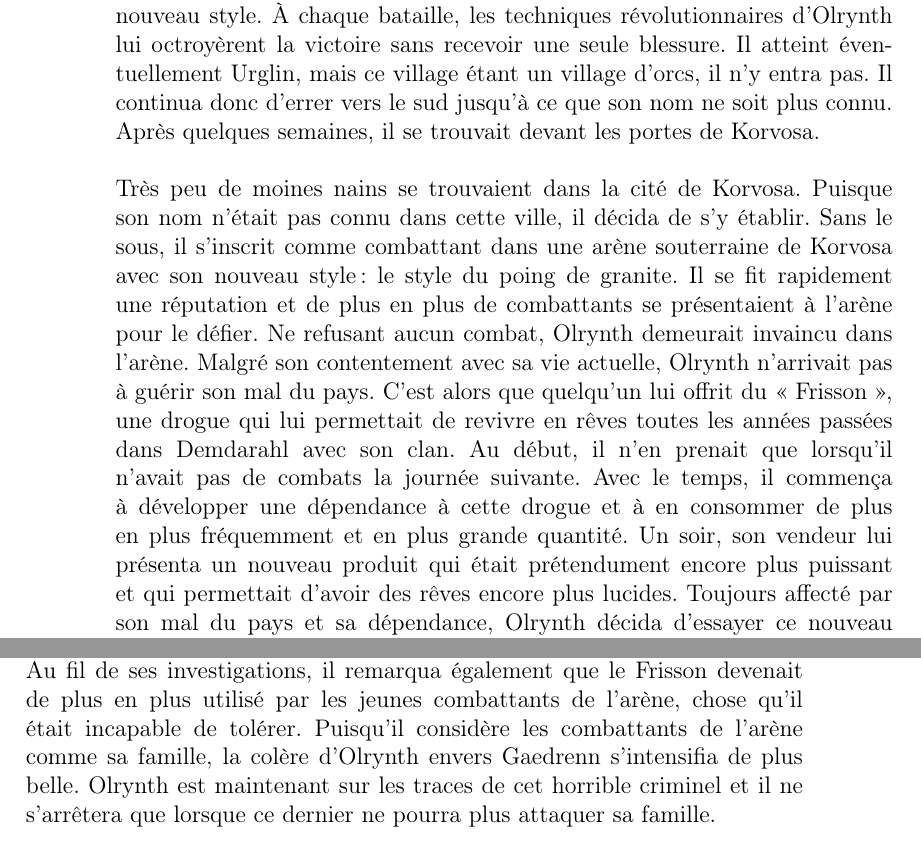
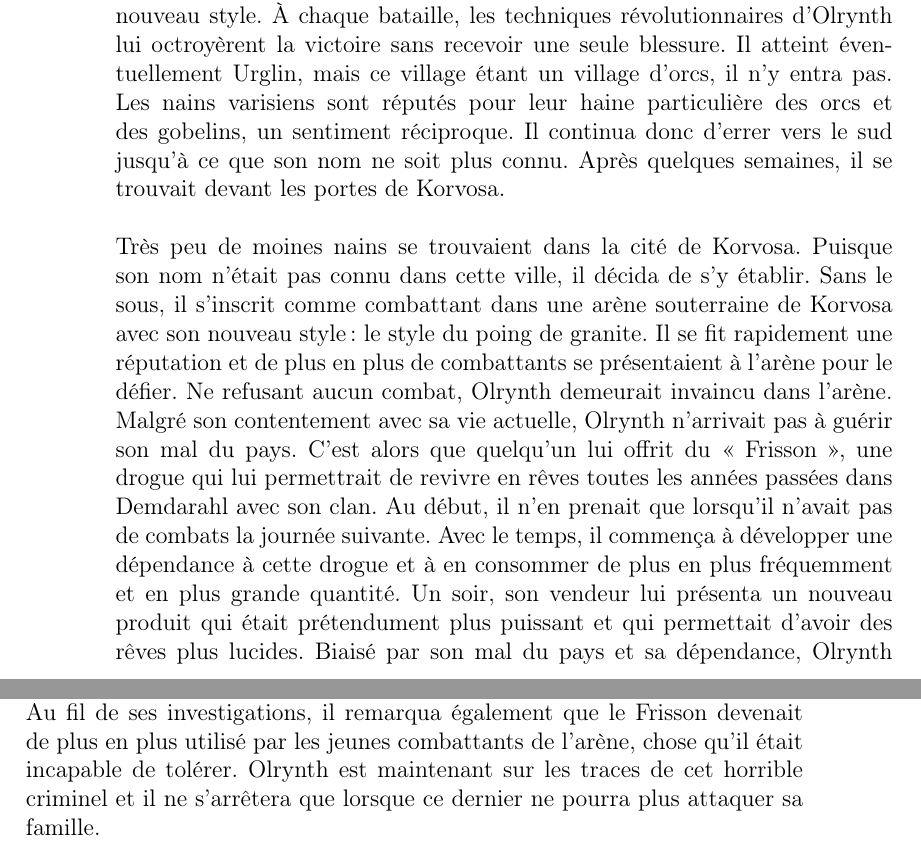
Before and after one commit to Stalfy/tex_pathfinder_cotct, a LaTeX book (main.tex, which reads tex/characters/olrynth.tex): two parts of pages 2 and 3 of 3, joined at a grey line, cut so that both start at the same text. Compiled offline with pdfLaTeX.

Commit message:
Tiny corrections in character backstory.

```diff
--- a/tex/characters/olrynth.tex
+++ b/tex/characters/olrynth.tex
@@ -32,6 +24,0 @@
-    nains des régions avoisinantes. Aussitôt reconnu, Olrynth se faisait attaquer par des moines désireux de
-    prouver que le style ancestral était meilleur que son nouveau style. À chaque bataille, les techniques
-    révolutionnaires d'Olrynth lui octroyèrent la victoire sans recevoir une seule blessure. Il atteint
-    éventuellement Urglin, mais ce village étant un village d'orcs, il n'y entra pas. Il continua donc d'errer
-    vers le sud jusqu'à ce que son nom ne soit plus connu. Après quelques semaines, il se trouvait devant les
-    portes de Korvosa.\\
@@ -38,13 +29,18 @@
+    Aussitôt reconnu, Olrynth se faisait attaquer par des moines désireux de prouver que le style ancestral était meilleur que son nouveau style.
+    À chaque bataille, les techniques révolutionnaires d'Olrynth lui octroyèrent la victoire sans recevoir une seule blessure.
+    Il atteint éventuellement Urglin, mais ce village étant un village d'orcs, il n'y entra pas.
+    Les nains varisiens sont réputés pour leur haine particulière des orcs et des gobelins, un sentiment réciproque.
+    Il continua donc d'errer vers le sud jusqu'à ce que son nom ne soit plus connu.
+    Après quelques semaines, il se trouvait devant les portes de Korvosa.\\
     \\
-    Très peu de moines nains se trouvaient dans la cité de Korvosa. Puisque son nom n'était pas connu dans cette
-    ville, il décida de s'y établir. Sans le sous, il s'inscrit comme combattant dans une arène souterraine de
-    Korvosa avec son nouveau style : le style du poing de granite. Il se fit rapidement une réputation et de
-    plus en plus de combattants se présentaient à l'arène pour le défier. Ne refusant aucun combat, Olrynth
-    demeurait invaincu dans l'arène. Malgré son contentement avec sa vie actuelle, Olrynth n'arrivait pas à
-    guérir son mal du pays. C'est alors que quelqu'un lui offrit du « Frisson », une drogue qui lui permettait de
-    revivre en rêves toutes les années passées dans Demdarahl avec son clan. Au début, il n'en prenait que
-    lorsqu'il n'avait pas de combats la journée suivante. Avec le temps, il commença à développer une dépendance
-    à cette drogue et à en consommer de plus en plus fréquemment et en plus grande quantité. Un soir, son
-    vendeur lui présenta un nouveau produit qui était prétendument encore plus puissant et qui permettait
-    d'avoir des rêves encore plus lucides. Toujours affecté par son mal du pays et sa dépendance, Olrynth décida
-    d'essayer ce nouveau produit. Ce soir là, il consomma la nouvelle substance et son corps réagit
+    Très peu de moines nains se trouvaient dans la cité de Korvosa.
+    Puisque son nom n'était pas connu dans cette ville, il décida de s'y établir.
+    Sans le sous, il s'inscrit comme combattant dans une arène souterraine de Korvosa avec son nouveau style : le style du poing de granite.
+    Il se fit rapidement une réputation et de plus en plus de combattants se présentaient à l'arène pour le défier.
+    Ne refusant aucun combat, Olrynth demeurait invaincu dans l'arène.
+    Malgré son contentement avec sa vie actuelle, Olrynth n'arrivait pas à guérir son mal du pays.
+    C'est alors que quelqu'un lui offrit du « Frisson », une drogue qui lui permettrait de revivre en rêves toutes les années passées dans Demdarahl avec son clan.
+    Au début, il n'en prenait que lorsqu'il n'avait pas de combats la journée suivante.
+    Avec le temps, il commença à développer une dépendance à cette drogue et à en consommer de plus en plus fréquemment et en plus grande quantité.
+    Un soir, son vendeur lui présenta un nouveau produit qui était prétendument plus puissant et qui permettait d'avoir des rêves plus lucides.
+    Biaisé par son mal du pays et sa dépendance, Olrynth décida d'essayer ce nouveau produit.
@@ -64,5 +51,0 @@
-    lui-même. Au fil de ses investigations, il remarqua également que le Frisson devenait de plus en plus
-    utilisé par les jeunes combattants de l'arène, chose qu'il était incapable de tolérer. Puisqu'il considère
-    les combattants de l'arène comme sa famille, la colère d'Olrynth envers Gaedrenn s'intensifia de plus
-    belle. Olrynth est maintenant sur les traces de cet horrible criminel et il ne s'arrêtera que lorsque
-    ce dernier ne pourra plus attaquer sa famille.
@@ -69 +61,5 @@
+    Il commença par se tourner vers la garde, qui lui fit promptement comprendre qu'elle ne l'aiderait pas puisqu'elle avait de plus gros problèmes à régler.
+    Olrynth décida donc d'arrêter les actions de Gaedrenn lui-même.
+    Au fil de ses investigations, il remarqua également que le Frisson devenait de plus en plus utilisé par les jeunes combattants de l'arène, chose qu'il était incapable de tolérer.
+    Olrynth est maintenant sur les traces de cet horrible criminel et il ne s'arrêtera que lorsque ce dernier ne pourra plus attaquer sa famille.
 \end{document}
```
Also changed, not shown: tex/characters/olrynth.tex (64 more changed lines).
